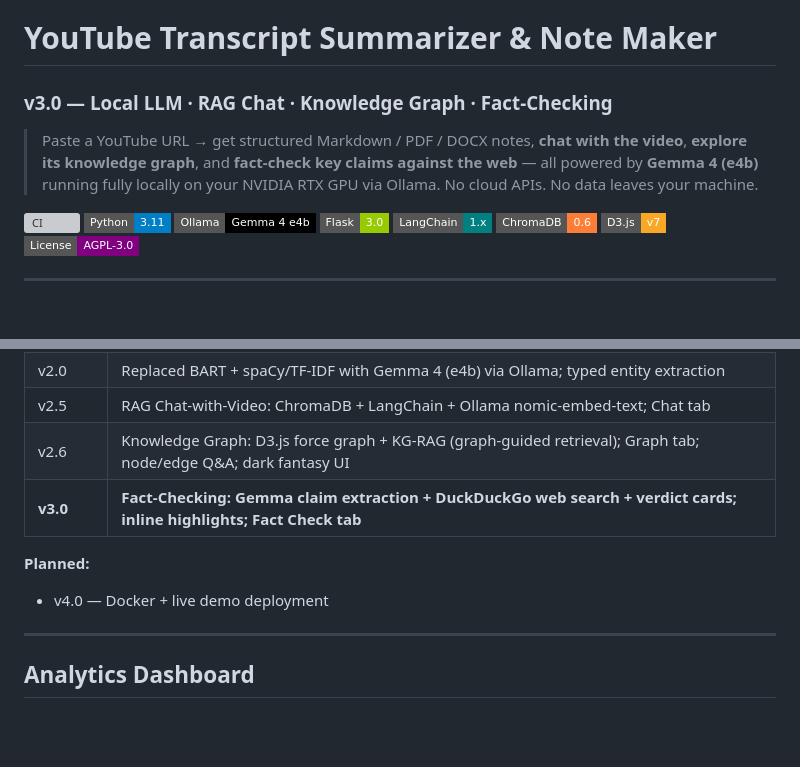
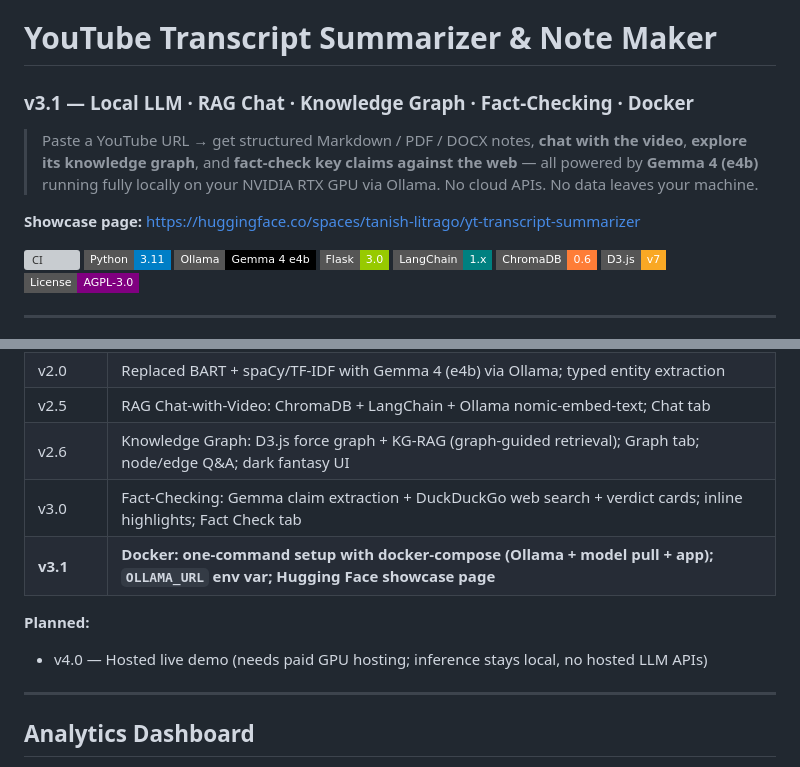
Before and after one commit to tanish-litrago/yt-transcript-summarizer, a Markdown page: README.md, 2 parts joined by grey strips. GitHub-like rendering; badges without logos; blank space fills up the shorter version; grey boxes are pictures that could not be loaded.

```diff
--- a/README.md
+++ b/README.md
@@ -1,10 +1,12 @@
 # YouTube Transcript Summarizer & Note Maker
-### v3.0 — Local LLM · RAG Chat · Knowledge Graph · Fact-Checking
+### v3.1 — Local LLM · RAG Chat · Knowledge Graph · Fact-Checking · Docker
 
 > Paste a YouTube URL → get structured Markdown / PDF / DOCX notes, **chat with the video**,
 > **explore its knowledge graph**, and **fact-check key claims against the web** — all powered
 > by **Gemma 4 (e4b)** running fully locally on your NVIDIA RTX GPU via Ollama.
 > No cloud APIs. No data leaves your machine.
+
+**Showcase page:** https://huggingface.co/spaces/tanish-litrago/yt-transcript-summarizer
 
 [![CI](https://github.com/tanish-litrago/yt-transcript-summarizer/actions/workflows/ci.yml/badge.svg)](https://github.com/tanish-litrago/yt-transcript-summarizer/actions/workflows/ci.yml)
 ![Python](https://img.shields.io/badge/Python-3.11-blue?style=flat-square&logo=python)
@@ -279,10 +327,11 @@ Graph tab           →  answer panel + source excerpts + involved nodes pulse g
 | v2.0 | Replaced BART + spaCy/TF-IDF with Gemma 4 (e4b) via Ollama; typed entity extraction |
 | v2.5 | RAG Chat-with-Video: ChromaDB + LangChain + Ollama nomic-embed-text; Chat tab |
 | v2.6 | Knowledge Graph: D3.js force graph + KG-RAG (graph-guided retrieval); Graph tab; node/edge Q&A; dark fantasy UI |
-| **v3.0** | **Fact-Checking: Gemma claim extraction + DuckDuckGo web search + verdict cards; inline highlights; Fact Check tab** |
+| v3.0 | Fact-Checking: Gemma claim extraction + DuckDuckGo web search + verdict cards; inline highlights; Fact Check tab |
+| **v3.1** | **Docker: one-command setup with docker-compose (Ollama + model pull + app); `OLLAMA_URL` env var; Hugging Face showcase page** |
 
 **Planned:**
-- v4.0 — Docker + live demo deployment
+- v4.0 — Hosted live demo (needs paid GPU hosting; inference stays local, no hosted LLM APIs)
 
 ---
 
```
Also changed, not shown: other parts of README.md (+46 -0 lines).
